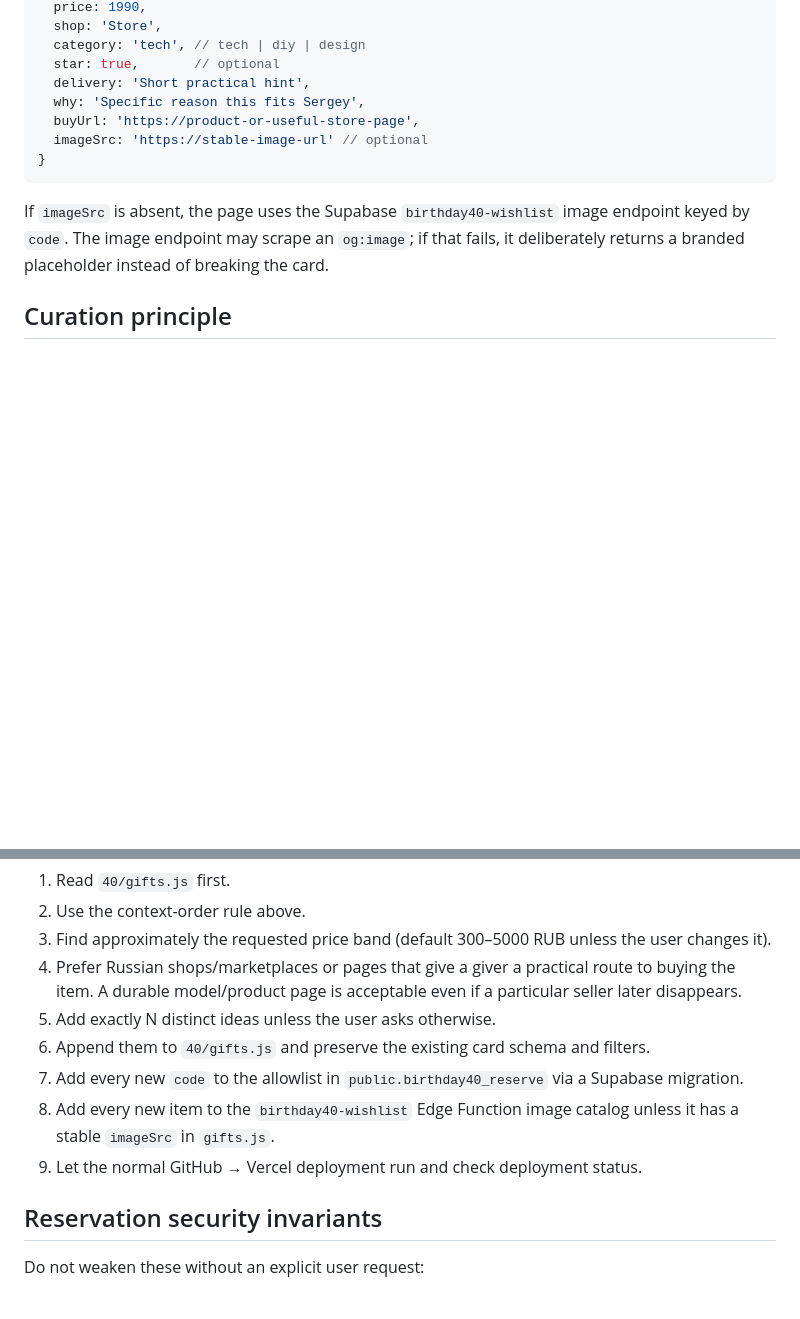
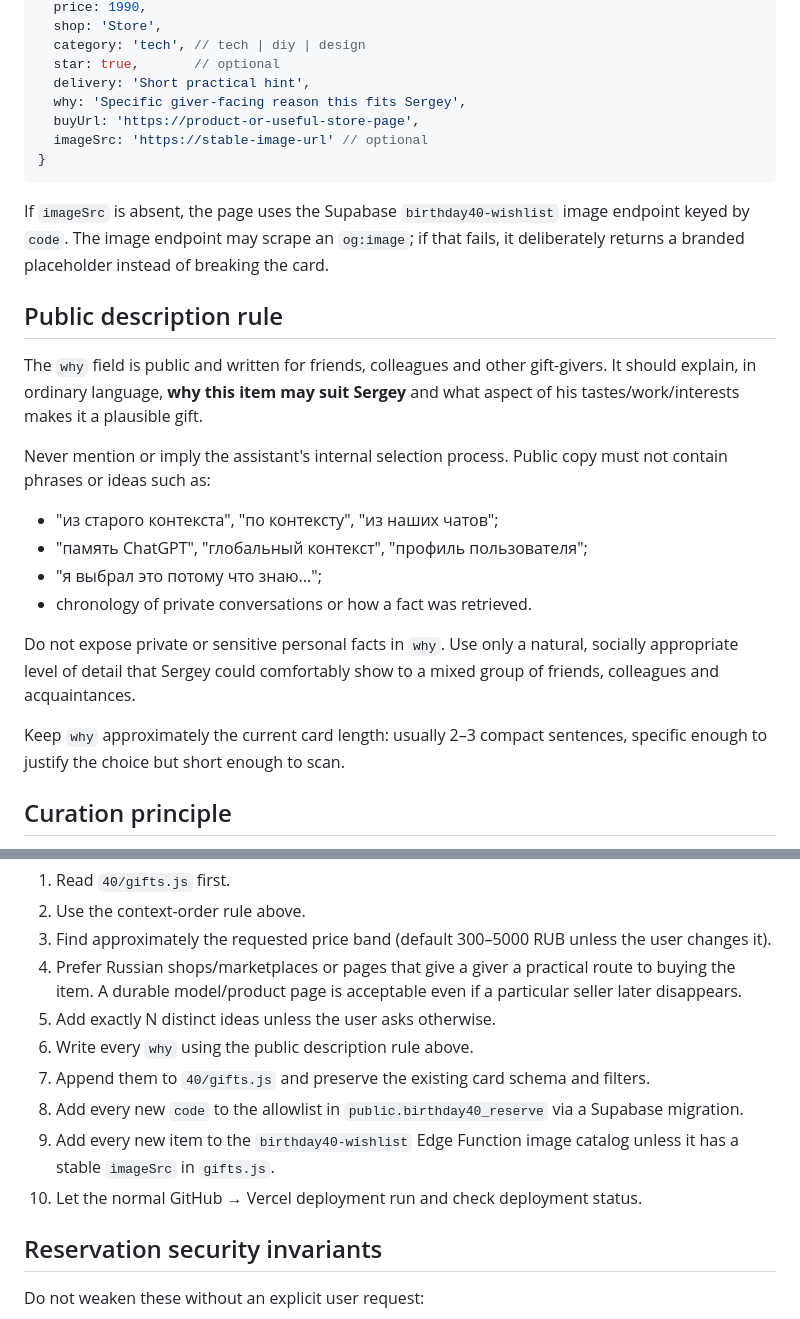
Before and after one commit to thisisfis/thisisfis-site, a Markdown page: 40/WISHLIST_MAINTENANCE.md, 2 parts joined by grey strips. Drawn GitHub-style; blank space fills up the shorter version.

Commit message:
Keep public gift descriptions giver-facing and context-private

````diff
--- a/40/WISHLIST_MAINTENANCE.md
+++ b/40/WISHLIST_MAINTENANCE.md
@@ -26,13 +26,28 @@ Each gift uses roughly this shape:
   category: 'tech', // tech | diy | design
   star: true,       // optional
   delivery: 'Short practical hint',
-  why: 'Specific reason this fits Sergey',
+  why: 'Specific giver-facing reason this fits Sergey',
   buyUrl: 'https://product-or-useful-store-page',
   imageSrc: 'https://stable-image-url' // optional
 }
 ```
 
 If `imageSrc` is absent, the page uses the Supabase `birthday40-wishlist` image endpoint keyed by `code`. The image endpoint may scrape an `og:image`; if that fails, it deliberately returns a branded placeholder instead of breaking the card.
+
+## Public description rule
+
+The `why` field is public and written for friends, colleagues and other gift-givers. It should explain, in ordinary language, **why this item may suit Sergey** and what aspect of his tastes/work/interests makes it a plausible gift.
+
+Never mention or imply the assistant's internal selection process. Public copy must not contain phrases or ideas such as:
+
+- "из старого контекста", "по контексту", "из наших чатов";
+- "память ChatGPT", "глобальный контекст", "профиль пользователя";
+- "я выбрал это потому что знаю...";
+- chronology of private conversations or how a fact was retrieved.
+
+Do not expose private or sensitive personal facts in `why`. Use only a natural, socially appropriate level of detail that Sergey could comfortably show to a mixed group of friends, colleagues and acquaintances.
+
+Keep `why` approximately the current card length: usually 2–3 compact sentences, specific enough to justify the choice but short enough to scan.
 
 ## Curation principle
 
@@ -63,10 +78,11 @@ When the user asks to add N more gifts:
 3. Find approximately the requested price band (default 300–5000 RUB unless the user changes it).
 4. Prefer Russian shops/marketplaces or pages that give a giver a practical route to buying the item. A durable model/product page is acceptable even if a particular seller later disappears.
 5. Add exactly N distinct ideas unless the user asks otherwise.
-6. Append them to `40/gifts.js` and preserve the existing card schema and filters.
-7. Add every new `code` to the allowlist in `public.birthday40_reserve` via a Supabase migration.
-8. Add every new item to the `birthday40-wishlist` Edge Function image catalog unless it has a stable `imageSrc` in `gifts.js`.
-9. Let the normal GitHub → Vercel deployment run and check deployment status.
+6. Write every `why` using the public description rule above.
+7. Append them to `40/gifts.js` and preserve the existing card schema and filters.
+8. Add every new `code` to the allowlist in `public.birthday40_reserve` via a Supabase migration.
+9. Add every new item to the `birthday40-wishlist` Edge Function image catalog unless it has a stable `imageSrc` in `gifts.js`.
+10. Let the normal GitHub → Vercel deployment run and check deployment status.
 
 ## Reservation security invariants
 
````
